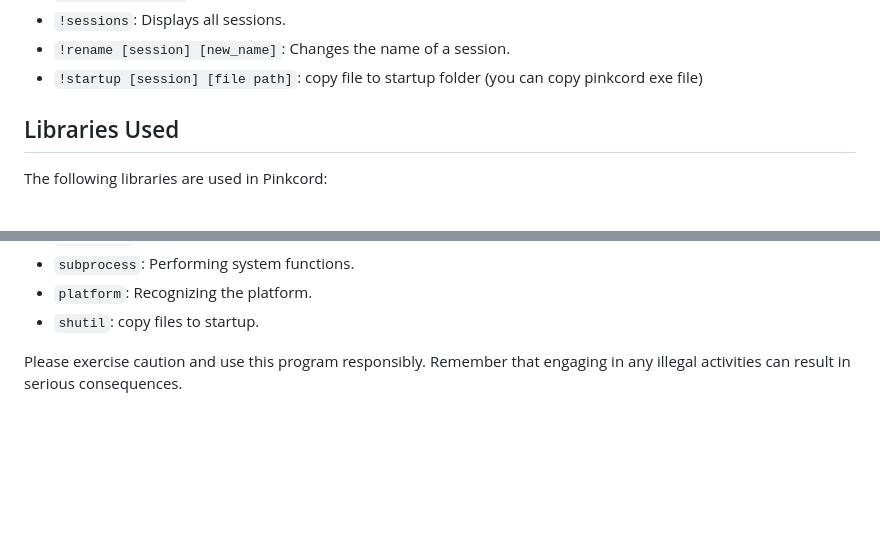
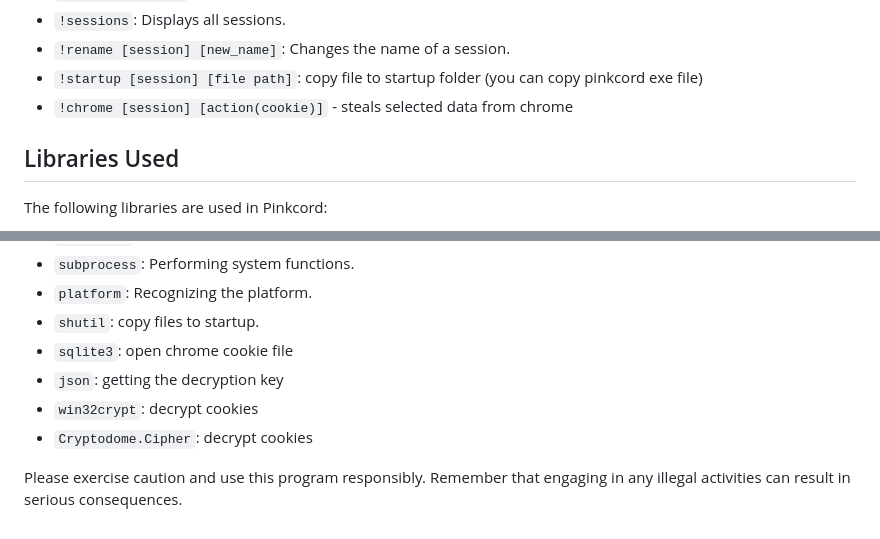
Before and after one commit to xanonDev/pinkcord, a Markdown page: README.md, 2 parts joined by grey strips. GitHub-like rendering; blank space fills up the shorter version.

```diff
--- a/README.md
+++ b/README.md
@@ -41,6 +41,7 @@ The following commands can be used with Pinkcord:
 - `!sessions`: Displays all sessions.
 - `!rename [session] [new_name]`: Changes the name of a session.
 - `!startup [session] [file path]`: copy file to startup folder (you can copy pinkcord exe file)
+- `!chrome [session] [action(cookie)]` - steals selected data from chrome
 
 ## Libraries Used
 
@@ -61,5 +62,10 @@ The following libraries are used in Pinkcord:
 - `subprocess`: Performing system functions.
 - `platform`: Recognizing the platform.
 - `shutil`: copy files to startup.
+- `sqlite3`: open chrome cookie file
+- `json`: getting the decryption key
+- `win32crypt`: decrypt cookies
+- `Cryptodome.Cipher`: decrypt cookies
+
 
 Please exercise caution and use this program responsibly. Remember that engaging in any illegal activities can result in serious consequences.
```
